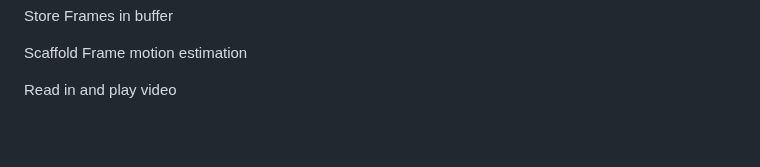
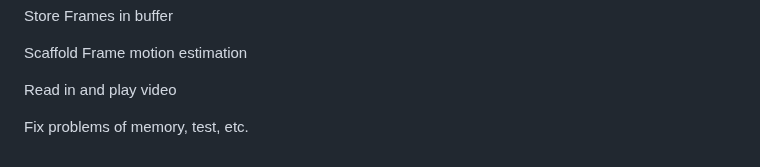
Before and after one commit to Dan178A/System_Stabilitation_Interpolation, a Markdown page: README.md, the part around the change. GitHub-like rendering; blank space fills up the shorter version.

Commit message:
Fix problems of memory, test, etc.

```diff
--- a/README.md
+++ b/README.md
@@ -258,3 +258,5 @@ Store Frames in buffer
 Scaffold Frame motion estimation
 
 Read in and play video
+
+Fix problems of memory, test, etc.
```
